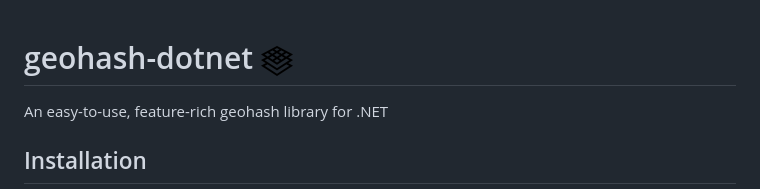
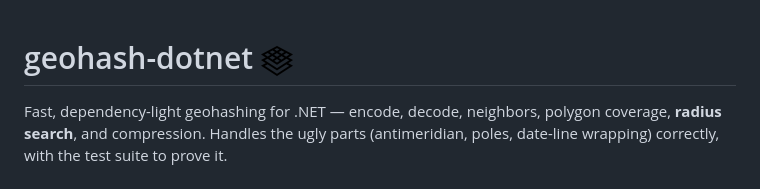
Before and after one commit to Postlagerkarte/geohash-dotnet, a Markdown page: README.md, the part around one of its changes. Rendered like a GitHub page.

```diff
--- a/README.md
+++ b/README.md
@@ -1,5 +1,6 @@
 # geohash-dotnet <img src="https://github.com/postlagerkarte/geohash-dotnet/raw/master/icon.png" width="32" height="32" />
-An easy-to-use, feature-rich geohash library for .NET
 
-## Installation
+Fast, dependency-light geohashing for .NET — encode, decode, neighbors,
+polygon coverage, **radius search**, and compression. Handles the ugly parts
+(antimeridian, poles, date-line wrapping) correctly, with the test suite to prove it.
 
```
Also changed, not shown: other parts of README.md (+124 -108 lines).
